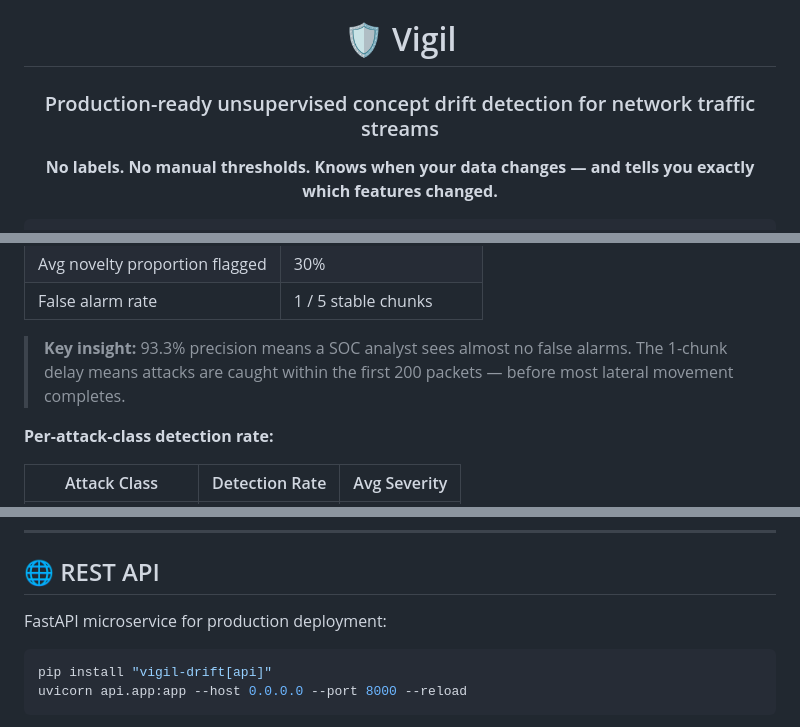
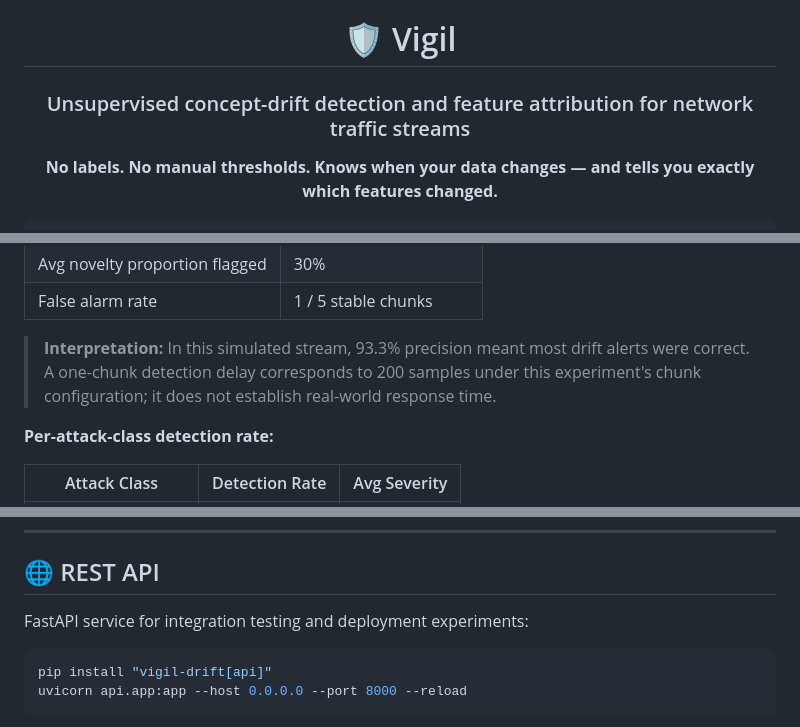
Before and after one commit to Venkateswara-Sahu/OWADD, a Markdown page: README.md, 3 parts joined by grey strips. Drawn GitHub-style.

Commit message:
docs: present project evidence for recruiters

````diff
--- a/README.md
+++ b/README.md
@@ -12,7 +12,7 @@
 
 # 🛡️ Vigil
 
-### Production-ready unsupervised concept drift detection for network traffic streams
+### Unsupervised concept-drift detection and feature attribution for network traffic streams
 
 **No labels. No manual thresholds. Knows when your data changes — and tells you exactly which features changed.**
 
@@ -114,7 +114,7 @@ Evaluated on the **NSL-KDD** network intrusion detection dataset (Canadian Insti
 | Avg novelty proportion flagged | 30% |
 | False alarm rate | 1 / 5 stable chunks |
 
-> **Key insight:** 93.3% precision means a SOC analyst sees almost no false alarms. The 1-chunk delay means attacks are caught within the first 200 packets — before most lateral movement completes.
+> **Interpretation:** In this simulated stream, 93.3% precision meant most drift alerts were correct. A one-chunk detection delay corresponds to 200 samples under this experiment's chunk configuration; it does not establish real-world response time.
 
 **Per-attack-class detection rate:**
 
@@ -210,7 +210,7 @@ Open **http://localhost:8501**, press **▶ Start** and watch:
 
 ## 🌐 REST API
 
-FastAPI microservice for production deployment:
+FastAPI service for integration testing and deployment experiments:
 
 ```bash
 pip install "vigil-drift[api]"
````
Also changed, not shown: other parts of README.md (+2 -2 lines).
